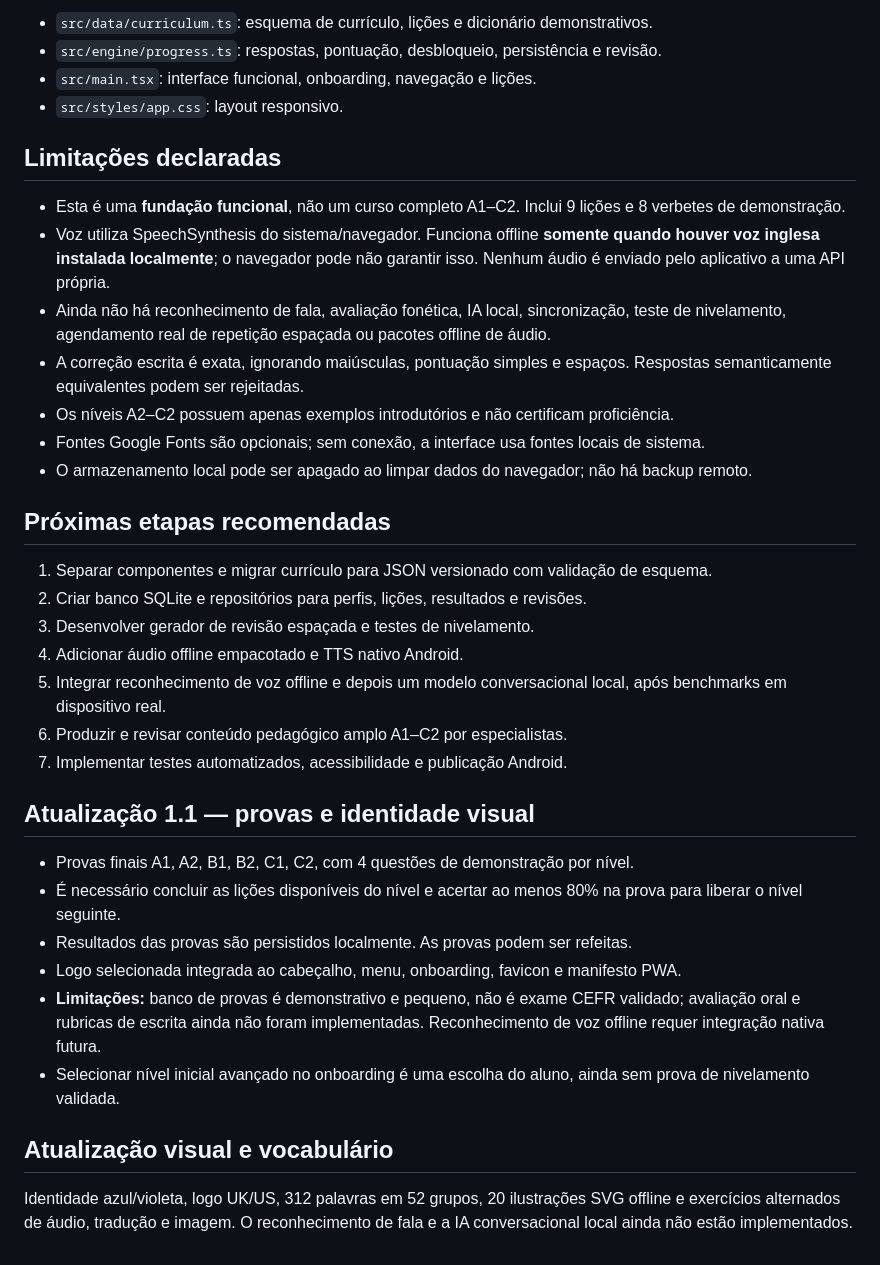
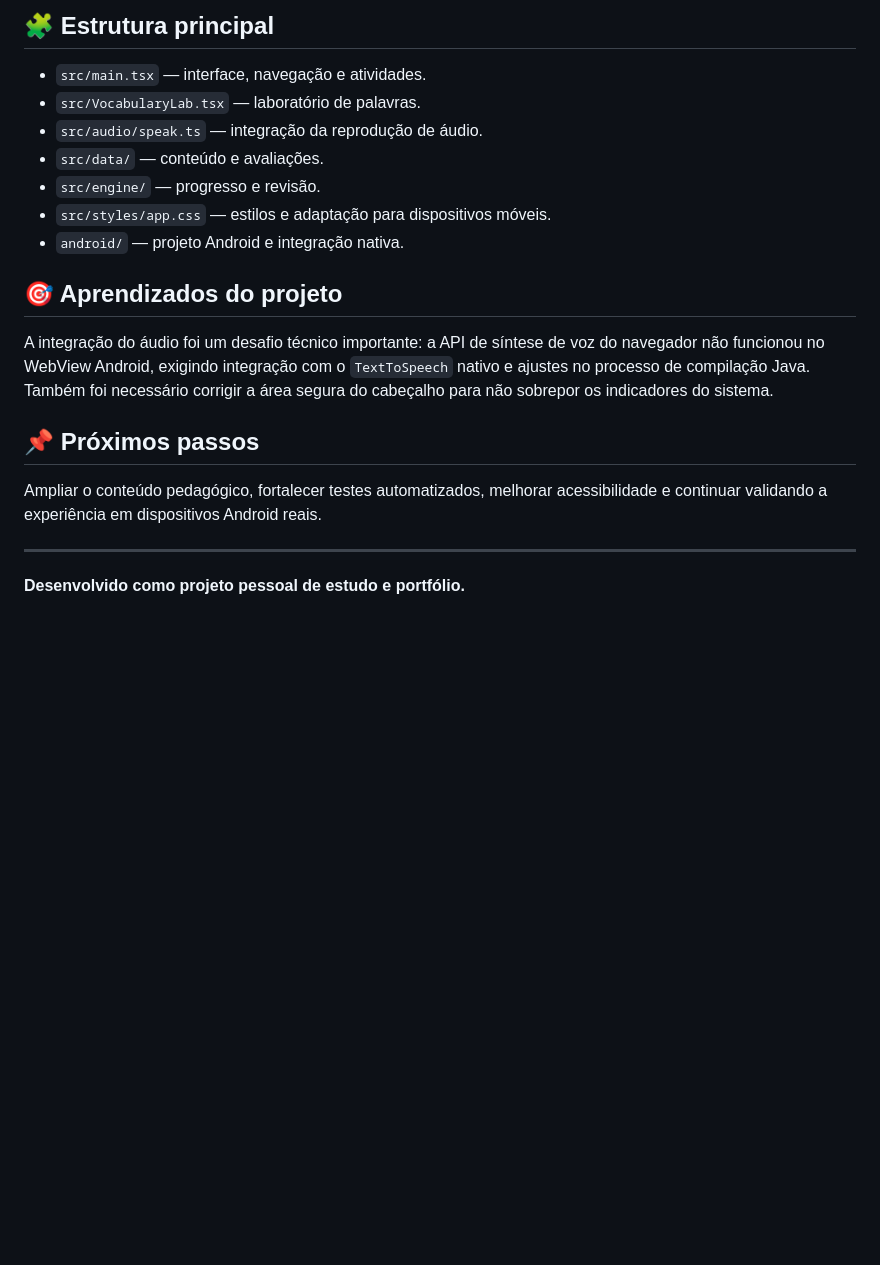
Before and after one commit to Ykaro-Ayres/english-go, a Markdown page: README.md, the part around one of its changes. GitHub-like rendering; blank space fills up the shorter version.

```diff
--- a/README.md
+++ b/README.md
@@ -37,38 +55,22 @@ npx cap open android
 
-- `src/data/curriculum.ts`: esquema de currículo, lições e dicionário demonstrativos.
-- `src/engine/progress.ts`: respostas, pontuação, desbloqueio, persistência e revisão.
-- `src/main.tsx`: interface funcional, onboarding, navegação e lições.
-- `src/styles/app.css`: layout responsivo.
+## 🧩 Estrutura principal
 
-## Limitações declaradas
+- `src/main.tsx` — interface, navegação e atividades.
+- `src/VocabularyLab.tsx` — laboratório de palavras.
+- `src/audio/speak.ts` — integração da reprodução de áudio.
+- `src/data/` — conteúdo e avaliações.
+- `src/engine/` — progresso e revisão.
+- `src/styles/app.css` — estilos e adaptação para dispositivos móveis.
+- `android/` — projeto Android e integração nativa.
 
-- Esta é uma **fundação funcional**, não um curso completo A1–C2. Inclui 9 lições e 8 verbetes de demonstração.
-- Voz utiliza SpeechSynthesis do sistema/navegador. Funciona offline **somente quando houver voz inglesa instalada localmente**; o navegador pode não garantir isso. Nenhum áudio é enviado pelo aplicativo a uma API própria.
-- Ainda não há reconhecimento de fala, avaliação fonética, IA local, sincronização, teste de nivelamento, agendamento real de repetição espaçada ou pacotes offline de áudio.
-- A correção escrita é exata, ignorando maiúsculas, pontuação simples e espaços. Respostas semanticamente equivalentes podem ser rejeitadas.
-- Os níveis A2–C2 possuem apenas exemplos introdutórios e não certificam proficiência.
-- Fontes Google Fonts são opcionais; sem conexão, a interface usa fontes locais de sistema.
-- O armazenamento local pode ser apagado ao limpar dados do navegador; não há backup remoto.
+## 🎯 Aprendizados do projeto
 
-## Próximas etapas recomendadas
+A integração do áudio foi um desafio técnico importante: a API de síntese de voz do navegador não funcionou no WebView Android, exigindo integração com o `TextToSpeech` nativo e ajustes no processo de compilação Java. Também foi necessário corrigir a área segura do cabeçalho para não sobrepor os indicadores do sistema.
 
-1. Separar componentes e migrar currículo para JSON versionado com validação de esquema.
-2. Criar banco SQLite e repositórios para perfis, lições, resultados e revisões.
-3. Desenvolver gerador de revisão espaçada e testes de nivelamento.
-4. Adicionar áudio offline empacotado e TTS nativo Android.
-5. Integrar reconhecimento de voz offline e depois um modelo conversacional local, após benchmarks em dispositivo real.
-6. Produzir e revisar conteúdo pedagógico amplo A1–C2 por especialistas.
-7. Implementar testes automatizados, acessibilidade e publicação Android.
+## 📌 Próximos passos
 
+Ampliar o conteúdo pedagógico, fortalecer testes automatizados, melhorar acessibilidade e continuar validando a experiência em dispositivos Android reais.
 
-## Atualização 1.1 — provas e identidade visual
-- Provas finais A1, A2, B1, B2, C1, C2, com 4 questões de demonstração por nível.
-- É necessário concluir as lições disponíveis do nível e acertar ao menos 80% na prova para liberar o nível seguinte.
-- Resultados das provas são persistidos localmente. As provas podem ser refeitas.
-- Logo selecionada integrada ao cabeçalho, menu, onboarding, favicon e manifesto PWA.
-- **Limitações:** banco de provas é demonstrativo e pequeno, não é exame CEFR validado; avaliação oral e rubricas de escrita ainda não foram implementadas. Reconhecimento de voz offline requer integração nativa futura.
-- Selecionar nível inicial avançado no onboarding é uma escolha do aluno, ainda sem prova de nivelamento validada.
+---
 
-
-## Atualização visual e vocabulário
-Identidade azul/violeta, logo UK/US, 312 palavras em 52 grupos, 20 ilustrações SVG offline e exercícios alternados de áudio, tradução e imagem. O reconhecimento de fala e a IA conversacional local ainda não estão implementados.
+**Desenvolvido como projeto pessoal de estudo e portfólio.**
```
Also changed, not shown: other parts of README.md (+38 -20 lines), docs/screenshots/EnglishGO-print-1-sem-barra.jpg (added), docs/screenshots/EnglishGO-print-2-sem-barra.jpg (added), docs/screenshots/EnglishGO-print-3-sem-barra.jpg (added), 3 other files.
